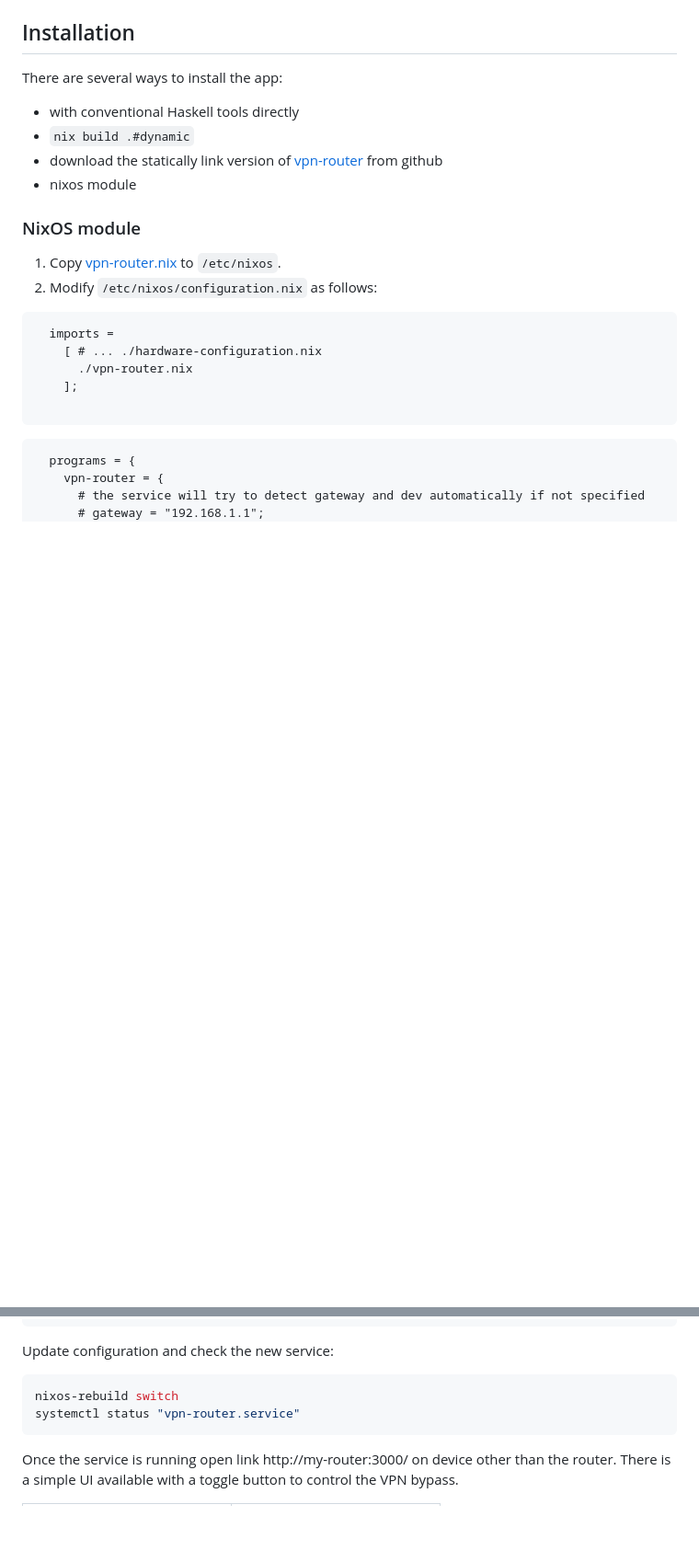
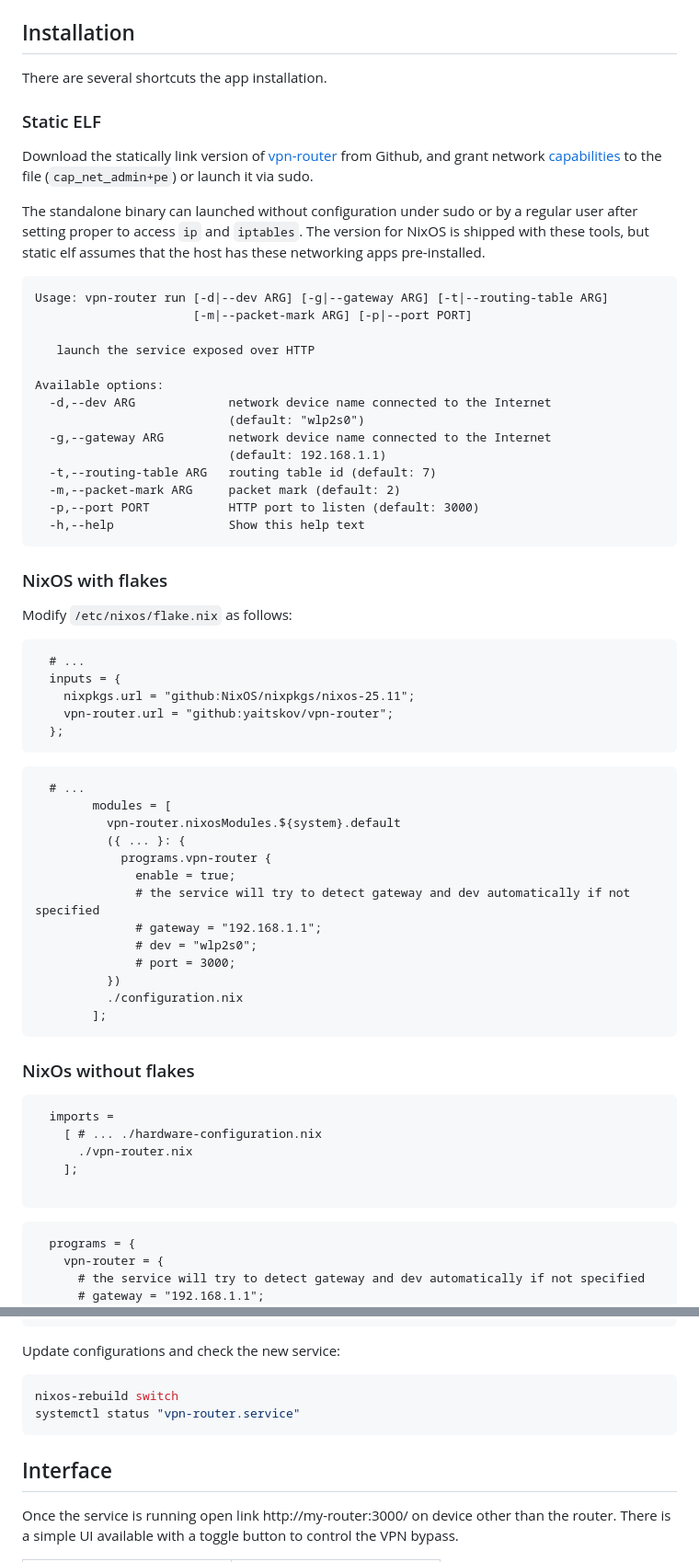
Before and after one commit to yaitskov/vpn-router, a Markdown page: README.md, 2 parts joined by grey strips. Shown at 92% size. GitHub-like rendering; blank space fills up the shorter version.

Commit message:
master add to readme installation on NixOS with flakes

````diff
--- a/README.md
+++ b/README.md
@@ -16,17 +16,67 @@ Android and Windows.
 
 ## Installation
 
-There are several ways to install the app:
-- with conventional Haskell tools directly
-- `nix build .#dynamic`
-- download the statically link version of  [vpn-router](https://github.com/yaitskov/vpn-router/releases/download/v0.0.1/vpn-router) from github
-- nixos module
+There are several shortcuts the app installation.
 
-### NixOS module
+### Static ELF
 
-1. Copy [vpn-router.nix](https://github.com/yaitskov/vpn-router/blob/v0.0.1/nixos/non-flake-vpn-router.nix) to `/etc/nixos`.
-2. Modify `/etc/nixos/configuration.nix` as follows:
+Download the statically link version of
+[vpn-router](https://github.com/yaitskov/vpn-router/releases/download/v0.0.2/vpn-router)
+from Github, and grant network
+[capabilities](https://unix.stackexchange.com/a/768693) to the file
+(`cap_net_admin+pe`) or launch it via sudo.
 
+The standalone binary can launched without configuration under sudo or
+by a regular user after setting proper to access `ip` and
+`iptables`. The version for NixOS is shipped with these tools, but
+static elf assumes that the host has these networking apps
+pre-installed.
+
+```
+Usage: vpn-router run [-d|--dev ARG] [-g|--gateway ARG] [-t|--routing-table ARG]
+                      [-m|--packet-mark ARG] [-p|--port PORT]
+
+   launch the service exposed over HTTP
+
+Available options:
+  -d,--dev ARG             network device name connected to the Internet
+                           (default: "wlp2s0")
+  -g,--gateway ARG         network device name connected to the Internet
+                           (default: 192.168.1.1)
+  -t,--routing-table ARG   routing table id (default: 7)
+  -m,--packet-mark ARG     packet mark (default: 2)
+  -p,--port PORT           HTTP port to listen (default: 3000)
+  -h,--help                Show this help text
+```
+
+### NixOS with flakes
+
+Modify `/etc/nixos/flake.nix` as follows:
+
+``` nix
+  # ...
+  inputs = {
+    nixpkgs.url = "github:NixOS/nixpkgs/nixos-25.11";
+    vpn-router.url = "github:yaitskov/vpn-router";
+  };
+```
+``` nix
+  # ...
+        modules = [
+          vpn-router.nixosModules.${system}.default
+          ({ ... }: {
+            programs.vpn-router {
+              enable = true;
+              # the service will try to detect gateway and dev automatically if not specified
+              # gateway = "192.168.1.1";
+              # dev = "wlp2s0";
+              # port = 3000;
+          })
+          ./configuration.nix
+        ];
+```
+
+### NixOs without flakes
 ``` nix
   imports =
     [ # ... ./hardware-configuration.nix
@@ -47,13 +97,14 @@ There are several ways to install the app:
   };
 ```
 
-Update configuration and check the new service:
+Update configurations and check the new service:
 
 ``` shell
 nixos-rebuild switch
 systemctl status "vpn-router.service"
 ```
 
+## Interface
 Once the service is running open link http://my-router:3000/ on device other than the router.
 There is a simple UI available with a toggle button to control the VPN bypass.
 
````
Also changed, not shown: other parts of README.md (+1 -31 lines).
